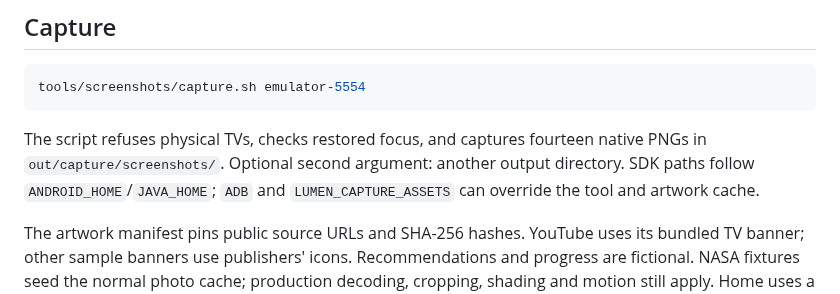
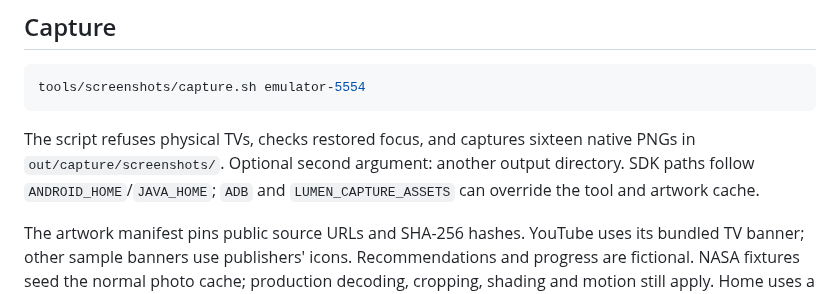
Before and after one commit to yehudabortz/lumen, a Markdown page: tools/screenshots/README.md, the part around the change. GitHub-like rendering.

Commit message:
Add Large and Compact card screenshots and refresh Settings

````diff
--- a/tools/screenshots/README.md
+++ b/tools/screenshots/README.md
@@ -32,7 +32,7 @@ adb -s emulator-5554 shell settings put secure user_setup_complete 1
 tools/screenshots/capture.sh emulator-5554
 ```
 
-The script refuses physical TVs, checks restored focus, and captures fourteen native PNGs in `out/capture/screenshots/`. Optional second argument: another output directory. SDK paths follow `ANDROID_HOME`/`JAVA_HOME`; `ADB` and `LUMEN_CAPTURE_ASSETS` can override the tool and artwork cache.
+The script refuses physical TVs, checks restored focus, and captures sixteen native PNGs in `out/capture/screenshots/`. Optional second argument: another output directory. SDK paths follow `ANDROID_HOME`/`JAVA_HOME`; `ADB` and `LUMEN_CAPTURE_ASSETS` can override the tool and artwork cache.
 
 The artwork manifest pins public source URLs and SHA-256 hashes. YouTube uses its bundled TV banner; other sample banners use publishers' icons. Recommendations and progress are fictional. NASA fixtures seed the normal photo cache; production decoding, cropping, shading and motion still apply. Home uses a sample clock/weather report. The saver captures its production view, not DreamService lifecycle behavior. These are not app subscriptions or performance benchmarks.
 
````
Also changed, not shown: docs/design/DESIGN.md (+1 -0 lines), docs/design/screens/compact-cards.jpg (added), docs/design/screens/large-cards.jpg (added), docs/design/screens/settings.jpg.
